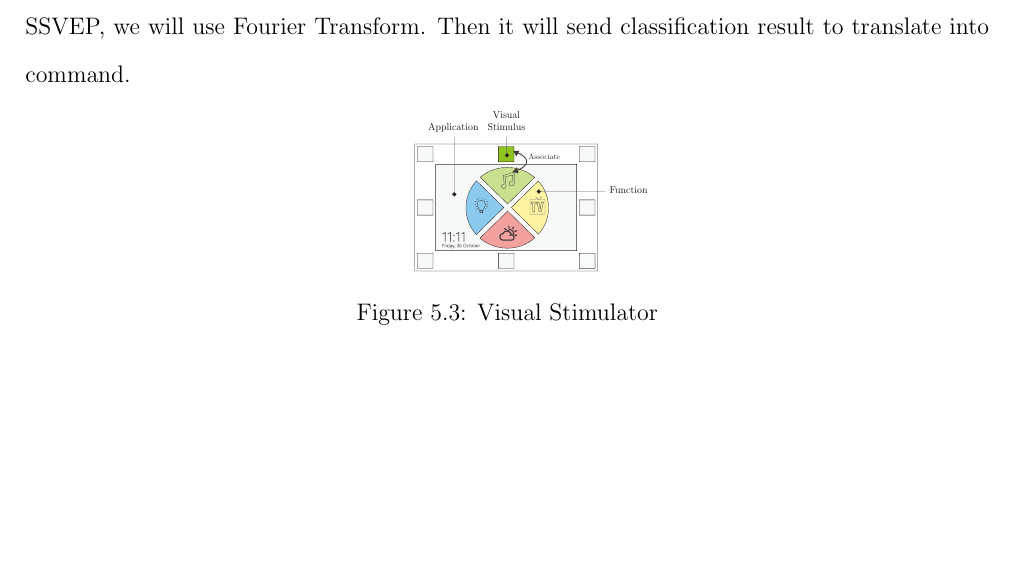
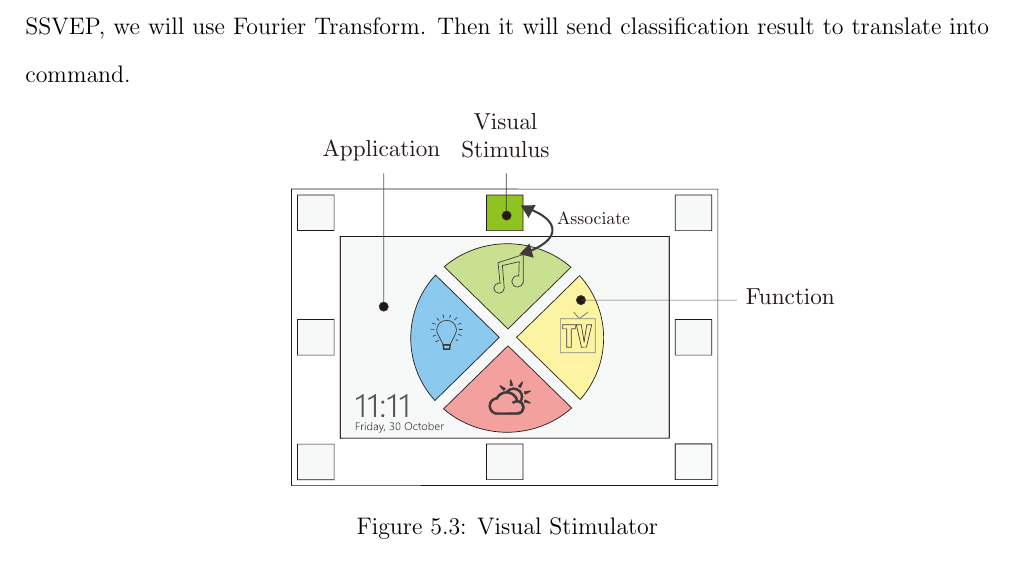
Before and after one commit to ioscarhunter/paper4, a LaTeX thesis (thesis.tex, which reads chapter5/softwaredesign.tex): part of page 57 of 70, cut so that both start at the same text, the shorter picture padded with empty space. Compiled offline with pdfLaTeX.

Commit message:
txs auto checkin

```diff
--- a/chapter5/softwaredesign.tex
+++ b/chapter5/softwaredesign.tex
@@ -38,7 +38,7 @@ In SSVEP method, we use visual stimulator with eight targets. Because it takes l
 
 \begin{figure}[ht]
 	\centering
-	\includegraphics[width=0.3\textwidth]{chapter5/associate.pdf}
+	\includegraphics[width=0.7\textwidth]{chapter5/associate.pdf}
 	\caption{Visual Stimulator}
 \end{figure}
 
```
